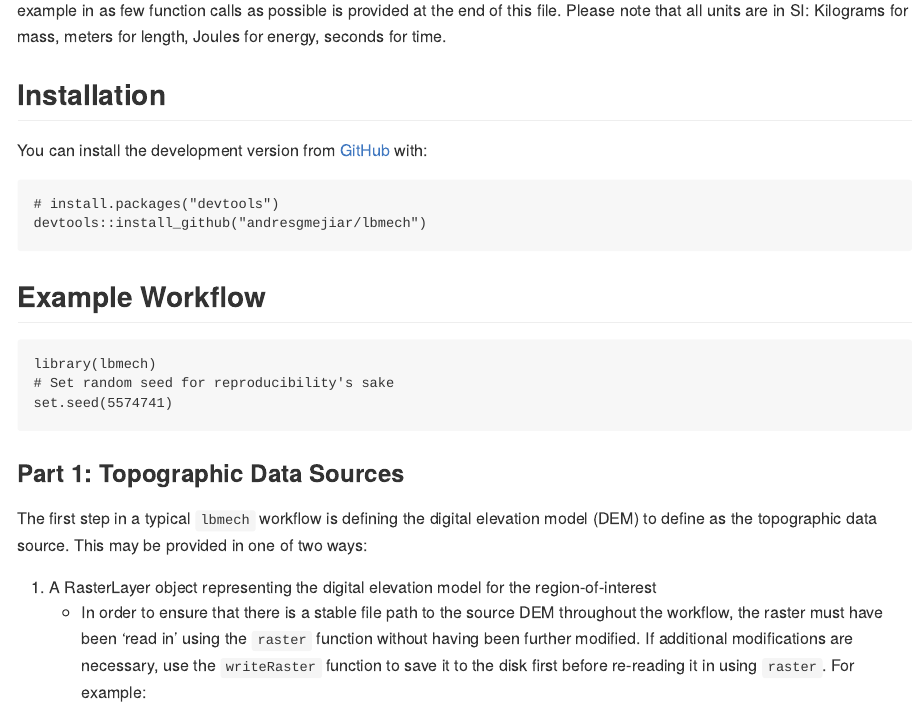
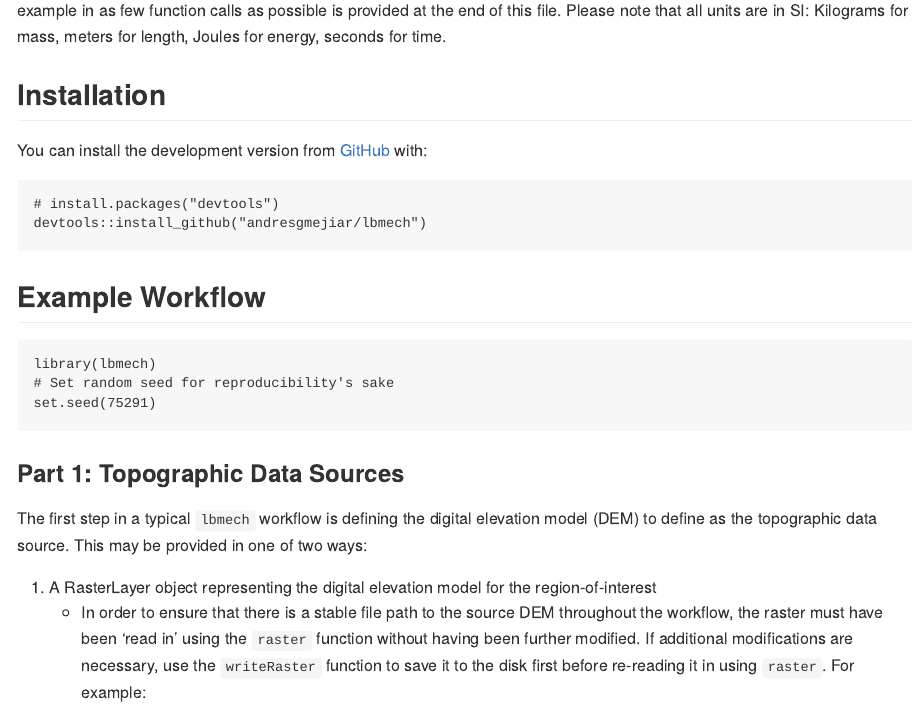
Before and after one commit to andresgmejiar/lbmech, an R Markdown document (README.Rmd): the page in a window 1100 px wide, from 1160 px down. Rendered offline with R 4.5, knitr and Pandoc, with nearby package versions; some code elsewhere in the file could not run offline.

Commit message:
Cleaned up trash; changed seed to try to produce more aesthetic plots

````diff
--- a/README.Rmd
+++ b/README.Rmd
@@ -111,7 +111,7 @@ devtools::install_github("andresgmejiar/lbmech")
 ```{r import}
 library(lbmech)
 # Set random seed for reproducibility's sake
-set.seed(5574741)
+set.seed(75291)
 ```
 
 
````
Also changed, not shown: README.md, 4 other files.
